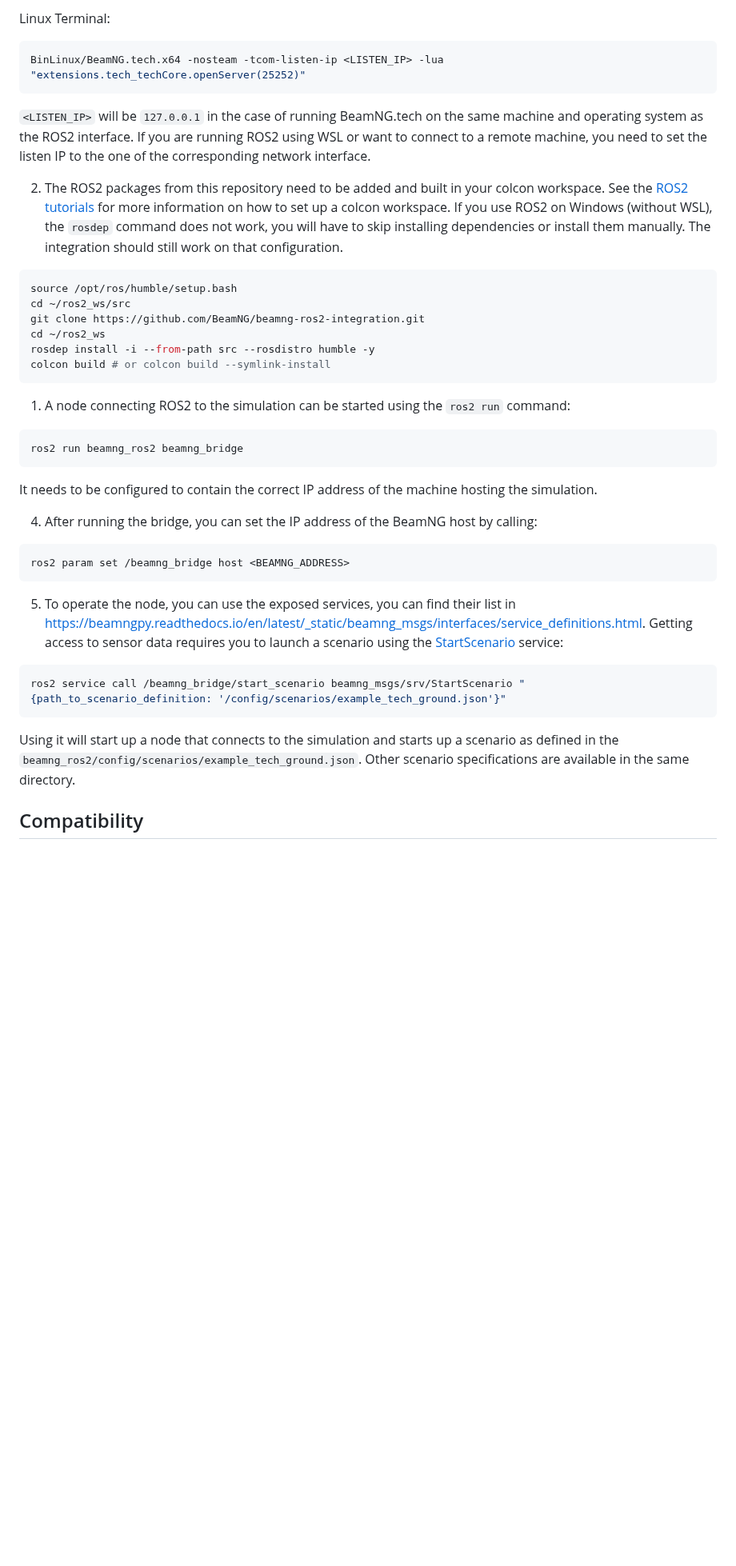
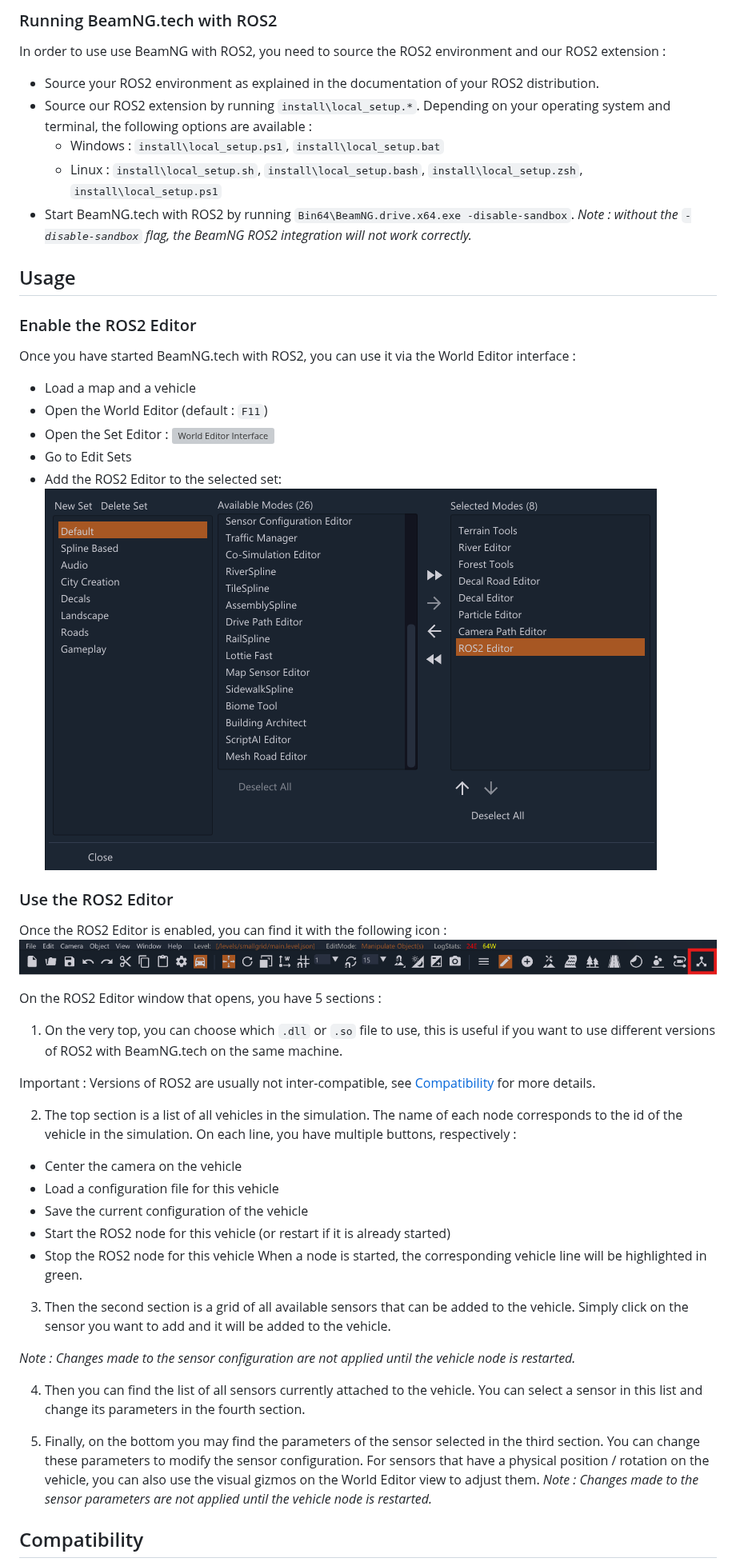
Before and after one commit to BeamNG/beamng-ros2-integration, a Markdown page: README.md, the part around one of its changes. Shown at 80% size. GitHub-like rendering; pictures changed too: media/ROS2_Editor_Icon.png (added), media/ROS2_Set_Selected.png (added); blank space fills up the shorter version; grey boxes are pictures that could not be loaded.

Commit message:
Updated doc for cpp version

````diff
--- a/README.md
+++ b/README.md
@@ -80,45 +39,59 @@ To use this project, a basic knowledge of the BeamNG.tech simulator and the Beam
 
-  Linux Terminal:
-  ```bash
-  BinLinux/BeamNG.tech.x64 -nosteam -tcom-listen-ip <LISTEN_IP> -lua "extensions.tech_techCore.openServer(25252)"
-  ```
+### Running BeamNG.tech with ROS2
 
-  `<LISTEN_IP>` will be `127.0.0.1` in the case of running BeamNG.tech on the same machine and operating system as the ROS2 interface. If you are running ROS2 using WSL or want to connect to a remote machine, you need to set the listen IP to the one of the corresponding network interface.
+In order to use use BeamNG with ROS2, you need to source the ROS2 environment and our ROS2 extension :
+- Source your ROS2 environment as explained in the documentation of your ROS2 distribution.
+- Source our ROS2 extension by running `install\local_setup.*`. Depending on your operating system and terminal, the following options are available :
+  - Windows : `install\local_setup.ps1`, `install\local_setup.bat`
+  - Linux : `install\local_setup.sh`, `install\local_setup.bash`, `install\local_setup.zsh`, `install\local_setup.ps1`
+- Start BeamNG.tech with ROS2 by running `Bin64\BeamNG.drive.x64.exe -disable-sandbox`.
+*Note : without the `-disable-sandbox` flag, the BeamNG ROS2 integration will not work correctly.*
 
-2. The ROS2 packages from this repository need to be added and built in your colcon workspace. See the [ROS2 tutorials](https://docs.ros.org/en/humble/Tutorials.html) for more information on how to set up a colcon workspace.
-   If you use ROS2 on Windows (without WSL), the `rosdep` command does not work, you will have to skip installing dependencies or install them manually. The integration should still work on that configuration.
+## Usage
 
-  ```bash
-  source /opt/ros/humble/setup.bash
-  cd ~/ros2_ws/src
-  git clone https://github.com/BeamNG/beamng-ros2-integration.git
-  cd ~/ros2_ws
-  rosdep install -i --from-path src --rosdistro humble -y
-  colcon build # or colcon build --symlink-install
-  ```
+### Enable the ROS2 Editor
+Once you have started BeamNG.tech with ROS2, you can use it via the World Editor interface :
+- Load a map and a vehicle
+- Open the World Editor (default : `F11`)
+- Open the Set Editor :
+![World Editor Interface](media/World_Editor_Menu.png)
+- Go to Edit Sets
+- Add the ROS2 Editor to the selected set:
+![ROS2 Editor Selected](media/ROS2_Set_Selected.png)
 
-1. A node connecting ROS2 to the simulation can be started using the `ros2 run` command:
+### Use the ROS2 Editor
+Once the ROS2 Editor is enabled, you can find it with the following icon :
+![ROS2 Editor Icon](media/ROS2_Editor_Icon.png)
 
-  ```bash
-  ros2 run beamng_ros2 beamng_bridge
-  ```
+On the ROS2 Editor window that opens, you have 5 sections :
 
-  It needs to be configured to contain the correct IP address of the machine hosting the simulation.
+1. On the very top, you can choose which `.dll` or `.so` file to use, this is useful if you want to use different versions of ROS2 with BeamNG.tech on the same machine.
 
-4. After running the bridge, you can set the IP address of the BeamNG host by calling:
+Important : Versions of ROS2 are usually not inter-compatible, see [Compatibility](#compatibility) for more details.
 
-  ```bash
-  ros2 param set /beamng_bridge host <BEAMNG_ADDRESS>
-  ```
+2. The top section is a list of all vehicles in the simulation.
+The name of each node corresponds to the id of the vehicle in the simulation.
+On each line, you have multiple buttons, respectively :
+- Center the camera on the vehicle
+- Load a configuration file for this vehicle
+- Save the current configuration of the vehicle
+- Start the ROS2 node for this vehicle (or restart if it is already started)
+- Stop the ROS2 node for this vehicle
+When a node is started, the corresponding vehicle line will be highlighted in green.
 
-5. To operate the node, you can use the exposed services, you can find their list in [https://beamngpy.readthedocs.io/en/latest/_static/beamng_msgs/interfaces/service_definitions.html](https://beamngpy.readthedocs.io/en/latest/_static/beamng_msgs/interfaces/service_definitions.html). Getting access to sensor data requires you to launch a scenario using the [StartScenario](https://beamngpy.readthedocs.io/en/latest/_static/beamng_msgs/interfaces/srv/StartScenario.html) service:
+3. Then the second section is a grid of all available sensors that can be added to the vehicle.
+Simply click on the sensor you want to add and it will be added to the vehicle.
 
-  ```bash
-  ros2 service call /beamng_bridge/start_scenario beamng_msgs/srv/StartScenario "{path_to_scenario_definition: '/config/scenarios/example_tech_ground.json'}"
-  ```
+*Note : Changes made to the sensor configuration are not applied until the vehicle node is restarted.*
 
-Using it will start up a node that connects to the simulation and starts up a scenario as defined in the `beamng_ros2/config/scenarios/example_tech_ground.json`.
-Other scenario specifications are available in the same directory.
+4. Then you can find the list of all sensors currently attached to the vehicle.
+You can select a sensor in this list and change its parameters in the fourth section.
+
+5. Finally, on the bottom you may find the parameters of the sensor selected in the third section.
+You can change these parameters to modify the sensor configuration.
+For sensors that have a physical position / rotation on the vehicle, you can also use the visual gizmos on the World Editor view to adjust them.
+*Note : Changes made to the sensor parameters are not applied until the vehicle node is restarted.*
+
 
 ## Compatibility
 
````
Also changed, not shown: other parts of README.md (+35 -71 lines), 1 other file.
